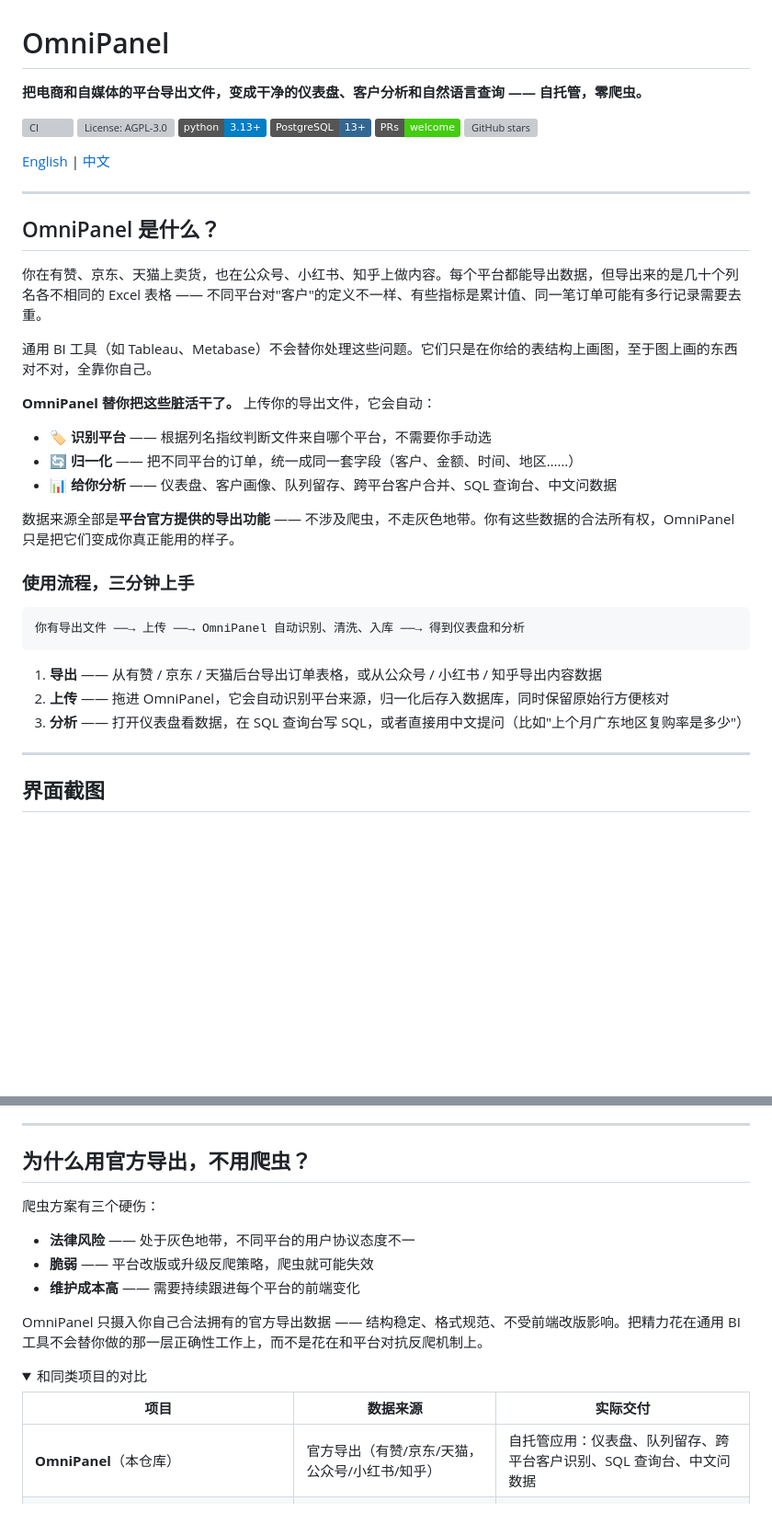
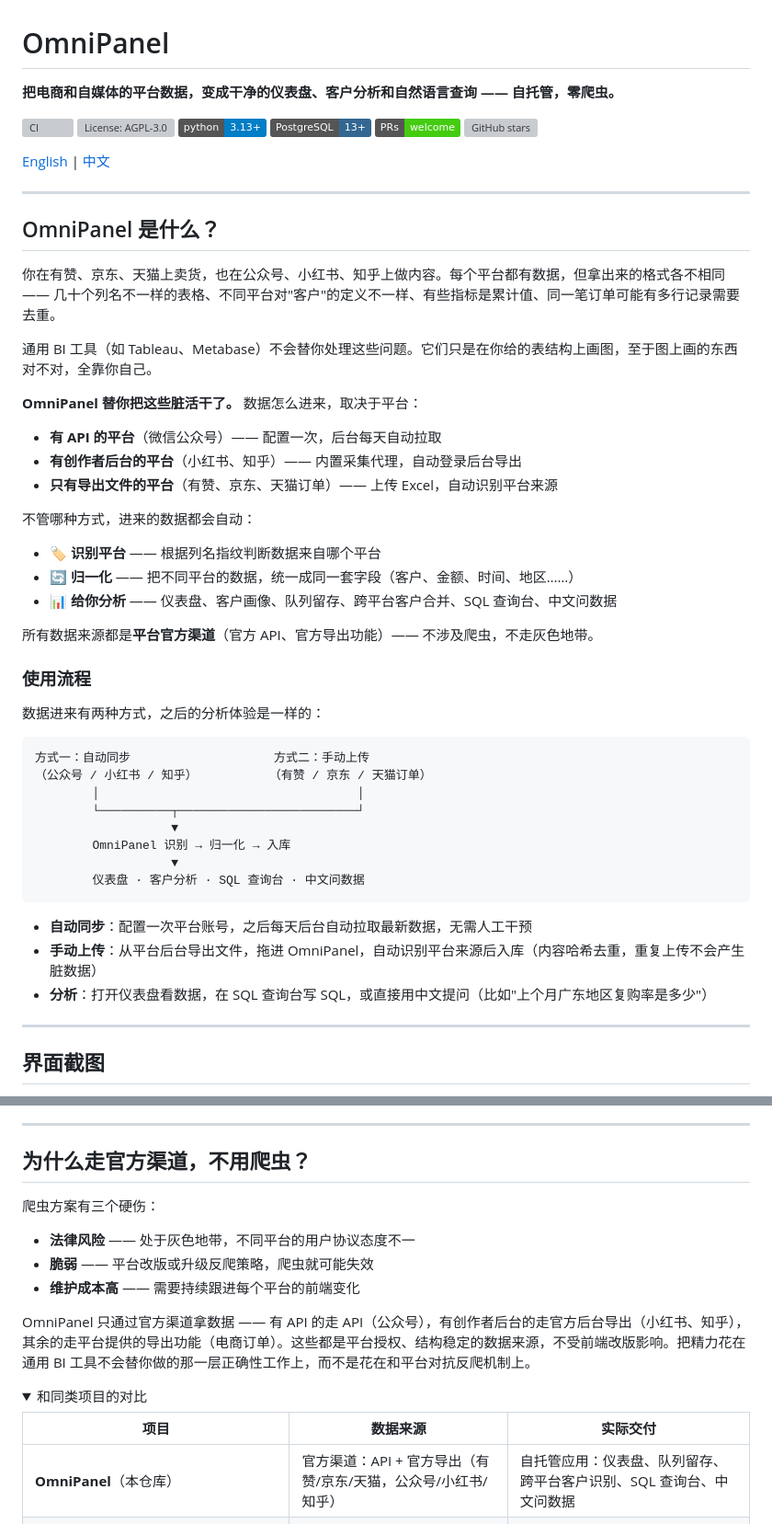
Before and after one commit to Nanboy-Ronan/OmniPanel, a Markdown page: README.zh-CN.md, 2 parts joined by grey strips. Shown at 92% size. Drawn GitHub-style; folded sections open; badges without logos; blank space fills up the shorter version; grey boxes are pictures that could not be loaded.

````diff
--- a/README.zh-CN.md
+++ b/README.zh-CN.md
@@ -1,6 +1,6 @@
 # OmniPanel
 
-**把电商和自媒体的平台导出文件，变成干净的仪表盘、客户分析和自然语言查询 —— 自托管，零爬虫。**
+**把电商和自媒体的平台数据，变成干净的仪表盘、客户分析和自然语言查询 —— 自托管，零爬虫。**
 
 [![CI](https://github.com/Nanboy-Ronan/OmniPanel/actions/workflows/ci.yml/badge.svg)](https://github.com/Nanboy-Ronan/OmniPanel/actions/workflows/ci.yml)
 [![License: AGPL-3.0](https://img.shields.io/github/license/Nanboy-Ronan/OmniPanel)](LICENSE)
@@ -15,27 +15,42 @@
 
 ## OmniPanel 是什么？
 
-你在有赞、京东、天猫上卖货，也在公众号、小红书、知乎上做内容。每个平台都能导出数据，但导出来的是几十个列名各不相同的 Excel 表格 —— 不同平台对"客户"的定义不一样、有些指标是累计值、同一笔订单可能有多行记录需要去重。
+你在有赞、京东、天猫上卖货，也在公众号、小红书、知乎上做内容。每个平台都有数据，但拿出来的格式各不相同 —— 几十个列名不一样的表格、不同平台对"客户"的定义不一样、有些指标是累计值、同一笔订单可能有多行记录需要去重。
 
 通用 BI 工具（如 Tableau、Metabase）不会替你处理这些问题。它们只是在你给的表结构上画图，至于图上画的东西对不对，全靠你自己。
 
-**OmniPanel 替你把这些脏活干了。** 上传你的导出文件，它会自动：
+**OmniPanel 替你把这些脏活干了。** 数据怎么进来，取决于平台：
 
-- 🏷️ **识别平台** —— 根据列名指纹判断文件来自哪个平台，不需要你手动选
-- 🔄 **归一化** —— 把不同平台的订单，统一成同一套字段（客户、金额、时间、地区……）
+- **有 API 的平台**（微信公众号）—— 配置一次，后台每天自动拉取
+- **有创作者后台的平台**（小红书、知乎）—— 内置采集代理，自动登录后台导出
+- **只有导出文件的平台**（有赞、京东、天猫订单）—— 上传 Excel，自动识别平台来源
+
+不管哪种方式，进来的数据都会自动：
+
+- 🏷️ **识别平台** —— 根据列名指纹判断数据来自哪个平台
+- 🔄 **归一化** —— 把不同平台的数据，统一成同一套字段（客户、金额、时间、地区……）
 - 📊 **给你分析** —— 仪表盘、客户画像、队列留存、跨平台客户合并、SQL 查询台、中文问数据
 
-数据来源全部是**平台官方提供的导出功能** —— 不涉及爬虫，不走灰色地带。你有这些数据的合法所有权，OmniPanel 只是把它们变成你真正能用的样子。
+所有数据来源都是**平台官方渠道**（官方 API、官方导出功能）—— 不涉及爬虫，不走灰色地带。
 
-### 使用流程，三分钟上手
+### 使用流程
+
+数据进来有两种方式，之后的分析体验是一样的：
 
 ```
-你有导出文件 ──→ 上传 ──→ OmniPanel 自动识别、清洗、入库 ──→ 得到仪表盘和分析
+方式一：自动同步                    方式二：手动上传
+（公众号 / 小红书 / 知乎）          （有赞 / 京东 / 天猫订单）
+        │                                    │
+        └──────────┬─────────────────────────┘
+                   ▼
+        OmniPanel 识别 → 归一化 → 入库
+                   ▼
+        仪表盘 · 客户分析 · SQL 查询台 · 中文问数据
 ```
 
-1. **导出** —— 从有赞 / 京东 / 天猫后台导出订单表格，或从公众号 / 小红书 / 知乎导出内容数据
-2. **上传** —— 拖进 OmniPanel，它会自动识别平台来源，归一化后存入数据库，同时保留原始行方便核对
-3. **分析** —— 打开仪表盘看数据，在 SQL 查询台写 SQL，或者直接用中文提问（比如"上个月广东地区复购率是多少"）
+- **自动同步**：配置一次平台账号，之后每天后台自动拉取最新数据，无需人工干预
+- **手动上传**：从平台后台导出文件，拖进 OmniPanel，自动识别平台来源后入库（内容哈希去重，重复上传不会产生脏数据）
+- **分析**：打开仪表盘看数据，在 SQL 查询台写 SQL，或直接用中文提问（比如"上个月广东地区复购率是多少"）
 
 ---
 
@@ -92,7 +107,7 @@
 
 ---
 
-## 为什么用官方导出，不用爬虫？
+## 为什么走官方渠道，不用爬虫？
 
 爬虫方案有三个硬伤：
 
@@ -100,14 +115,14 @@
 - **脆弱** —— 平台改版或升级反爬策略，爬虫就可能失效
 - **维护成本高** —— 需要持续跟进每个平台的前端变化
 
-OmniPanel 只摄入你自己合法拥有的官方导出数据 —— 结构稳定、格式规范、不受前端改版影响。把精力花在通用 BI 工具不会替你做的那一层正确性工作上，而不是花在和平台对抗反爬机制上。
+OmniPanel 只通过官方渠道拿数据 —— 有 API 的走 API（公众号），有创作者后台的走官方后台导出（小红书、知乎），其余的走平台提供的导出功能（电商订单）。这些都是平台授权、结构稳定的数据来源，不受前端改版影响。把精力花在通用 BI 工具不会替你做的那一层正确性工作上，而不是花在和平台对抗反爬机制上。
 
 <details>
 <summary>和同类项目的对比</summary>
 
 | 项目 | 数据来源 | 实际交付 |
 |---|---|---|
-| **OmniPanel**（本仓库） | 官方导出（有赞/京东/天猫，公众号/小红书/知乎） | 自托管应用：仪表盘、队列留存、跨平台客户识别、SQL 查询台、中文问数据 |
+| **OmniPanel**（本仓库） | 官方渠道：API + 官方导出（有赞/京东/天猫，公众号/小红书/知乎） | 自托管应用：仪表盘、队列留存、跨平台客户识别、SQL 查询台、中文问数据 |
 | [DA_Multi_Agent_Workflow](https://github.com/liuchaoqi-7/DA_Multi_Agent_Workflow) | 平台 API + 爬虫（抖音小店、小红书、视频号、广告平台） | n8n 编排的多��能体 ETL/分析流水线，结果同步到飞书 |
 | [ECommerceCrawlers](https://github.com/DropsDevopsOrg/ECommerceCrawlers) | 网页爬虫（淘宝、闲鱼、微博等 20+ 网站） | 爬虫代码示例，非可部署产品 |
 | [data-api (Just One API)](https://github.com/justoneapi/data-api) | 网页爬虫，40+ 平台 | 托管型按调用计费的数据接口，无分析层 |
````
Also changed, not shown: README.md (+30 -15 lines).
